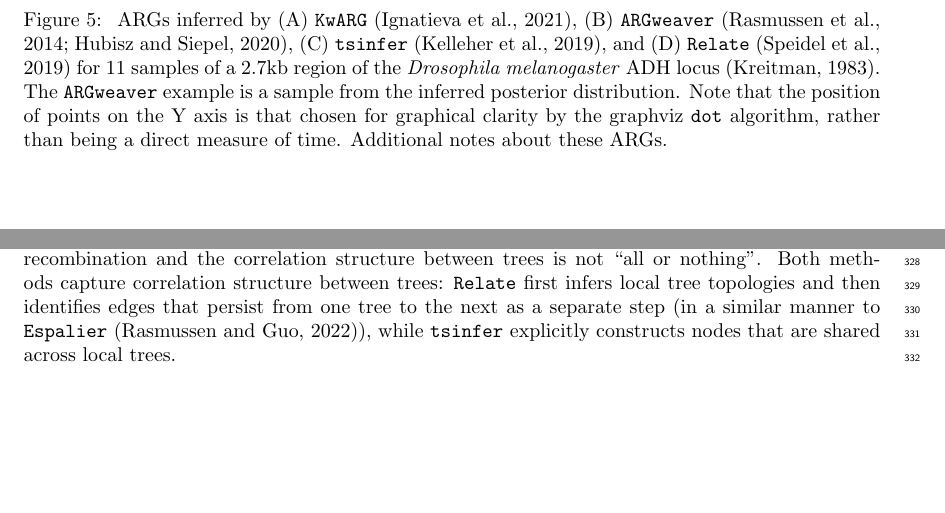
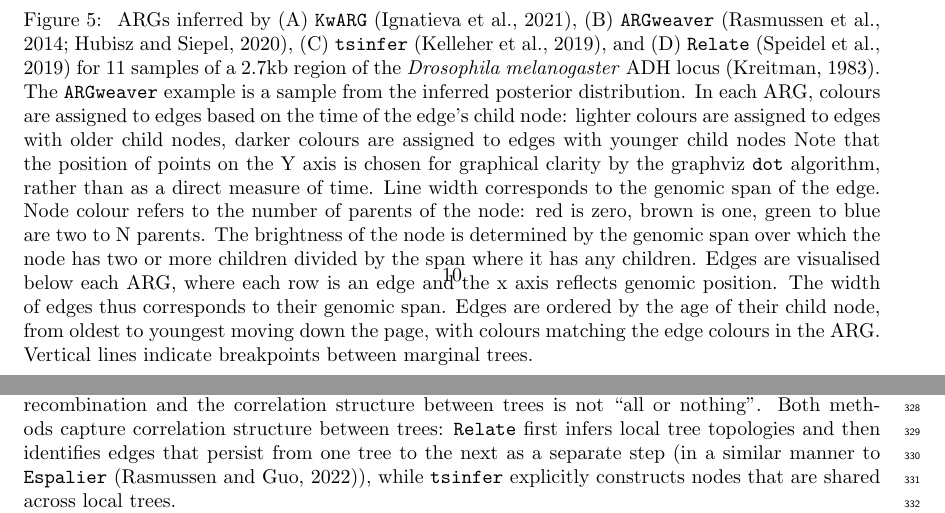
Before and after one commit to tskit-dev/what-is-an-arg-paper, a LaTeX paper (paper.tex): two parts of pages 10 and 11 of 26, joined at a grey line, cut so that both start at the same text, the shorter picture padded with empty space. Compiled offline with pdfLaTeX.

Commit message:
complete fig 5 caption

```diff
--- a/paper.tex
+++ b/paper.tex
@@ -1100,11 +1099,24 @@ required to be absolutely precise about every recombination
 and (D) \relate~\citep{speidel2019method}
 for 11 samples of a 2.7kb region of the \textit{Drosophila melanogaster} ADH
 locus~\citep{kreitman1983nucleotide}. The \argweaver\ example
-is a sample from the inferred posterior distribution.
+is a sample from the inferred posterior distribution. In each ARG,
+colours are assigned to edges based on the time of the edge's child node:
+lighter colours are assigned to edges with older child
+nodes, darker colours are assigned to edges with younger child nodes
 Note that the position of points on the
-Y axis is that chosen for graphical clarity by the graphviz \texttt{dot}
-algorithm,  rather than being
-a direct measure of time. Additional notes about these ARGs.
+Y axis is chosen for graphical clarity by the graphviz \texttt{dot}
+algorithm, rather than as a direct measure of time.
+Line width corresponds to the genomic span of the edge. Node colour
+refers to the number of parents of the node: red is zero, brown is one,
+green to blue are two to N parents. The brightness
+of the node is determined by the genomic span over which
+the node has two or more children divided by the span where it has any
+children. Edges are visualised below each ARG, where each row is an edge
+and the x axis reflects genomic position. The width of edges
+thus corresponds to their genomic span. Edges
+are ordered by the age of their child node, from oldest to youngest
+moving down the page, with colours matching the edge colours in the ARG.
+Vertical lines indicate breakpoints between marginal trees.
 }
 \end{figure}
 
```
Also changed, not shown: paper.tex (1 more changed lines).
